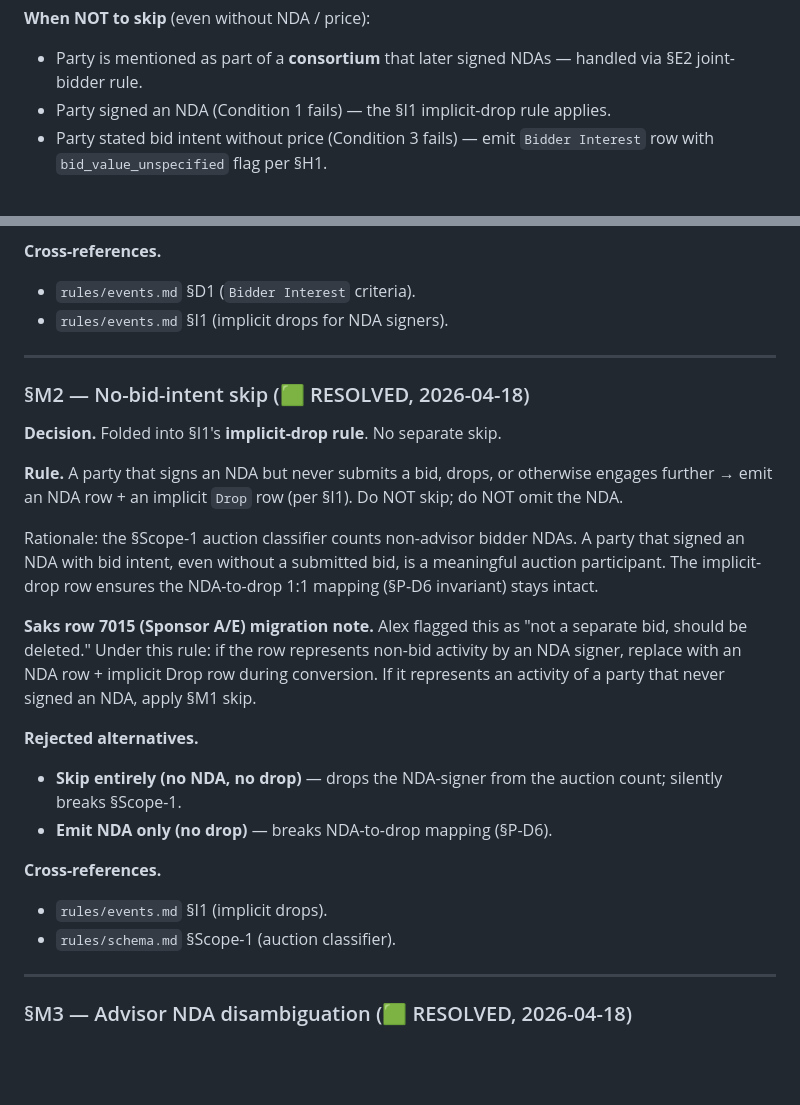
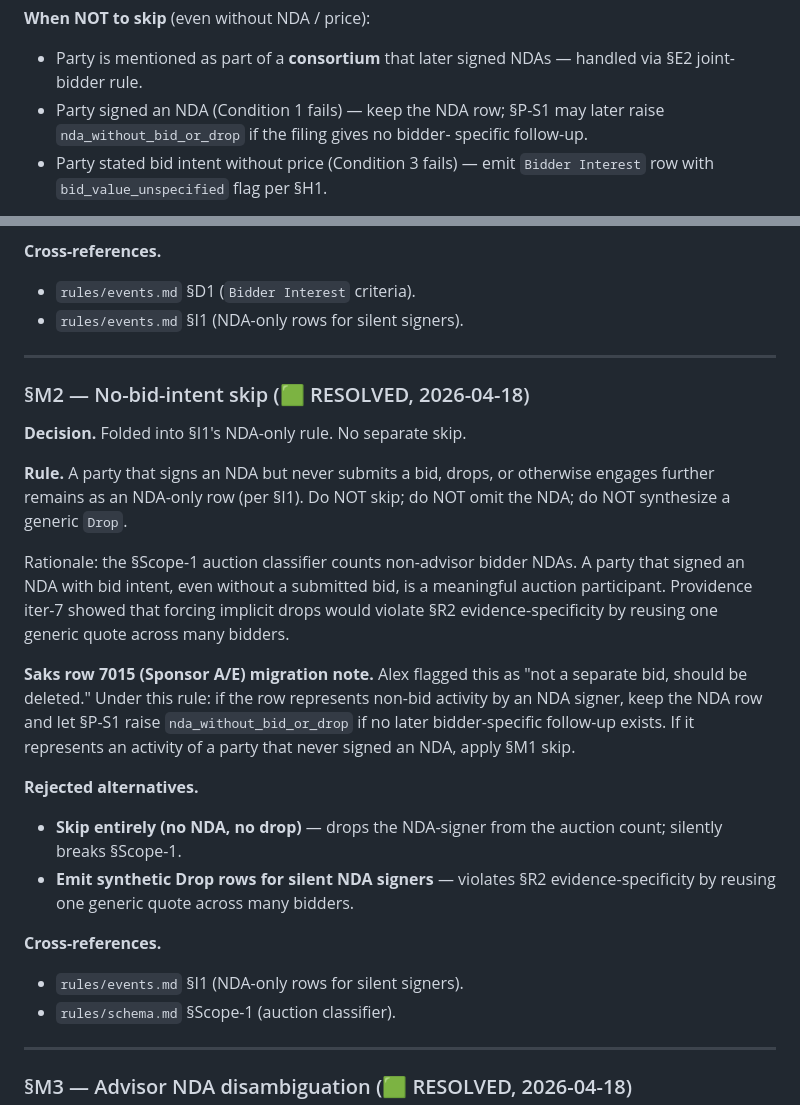
Before and after one commit to AustinJunyuLi/SEC_extract, a Markdown page: rules/bids.md, 2 parts joined by grey strips. GitHub-like rendering; blank space fills up the shorter version.

```diff
--- a/rules/bids.md
+++ b/rules/bids.md
@@ -471,8 +471,9 @@ flag preserves the audit trail so Austin can verify the skip was correct.
 **When NOT to skip** (even without NDA / price):
 - Party is mentioned as part of a **consortium** that later signed NDAs —
   handled via §E2 joint-bidder rule.
-- Party signed an NDA (Condition 1 fails) — the §I1 implicit-drop rule
-  applies.
+- Party signed an NDA (Condition 1 fails) — keep the NDA row; §P-S1 may
+  later raise `nda_without_bid_or_drop` if the filing gives no bidder-
+  specific follow-up.
 - Party stated bid intent without price (Condition 3 fails) — emit
   `Bidder Interest` row with `bid_value_unspecified` flag per §H1.
 
@@ -487,36 +488,39 @@ deal-level flag.
 
 **Cross-references.**
 - `rules/events.md` §D1 (`Bidder Interest` criteria).
-- `rules/events.md` §I1 (implicit drops for NDA signers).
+- `rules/events.md` §I1 (NDA-only rows for silent signers).
 
 ---
 
 ### §M2 — No-bid-intent skip (🟩 RESOLVED, 2026-04-18)
 
-**Decision.** Folded into §I1's **implicit-drop rule**. No separate skip.
+**Decision.** Folded into §I1's NDA-only rule. No separate skip.
 
 **Rule.** A party that signs an NDA but never submits a bid, drops, or
-otherwise engages further → emit an NDA row + an implicit `Drop` row (per
-§I1). Do NOT skip; do NOT omit the NDA.
+otherwise engages further remains as an NDA-only row (per §I1). Do NOT
+skip; do NOT omit the NDA; do NOT synthesize a generic `Drop`.
 
 Rationale: the §Scope-1 auction classifier counts non-advisor bidder NDAs.
 A party that signed an NDA with bid intent, even without a submitted bid,
-is a meaningful auction participant. The implicit-drop row ensures the
-NDA-to-drop 1:1 mapping (§P-D6 invariant) stays intact.
+is a meaningful auction participant. Providence iter-7 showed that forcing
+implicit drops would violate §R2 evidence-specificity by reusing one generic
+quote across many bidders.
 
 **Saks row 7015 (Sponsor A/E) migration note.** Alex flagged this as "not
 a separate bid, should be deleted." Under this rule: if the row
-represents non-bid activity by an NDA signer, replace with an NDA row +
-implicit Drop row during conversion. If it represents an activity of a
-party that never signed an NDA, apply §M1 skip.
+represents non-bid activity by an NDA signer, keep the NDA row and let
+§P-S1 raise `nda_without_bid_or_drop` if no later bidder-specific
+follow-up exists. If it represents an activity of a party that never
+signed an NDA, apply §M1 skip.
 
 **Rejected alternatives.**
 - **Skip entirely (no NDA, no drop)** — drops the NDA-signer from the
   auction count; silently breaks §Scope-1.
-- **Emit NDA only (no drop)** — breaks NDA-to-drop mapping (§P-D6).
+- **Emit synthetic Drop rows for silent NDA signers** — violates §R2
+  evidence-specificity by reusing one generic quote across many bidders.
 
 **Cross-references.**
-- `rules/events.md` §I1 (implicit drops).
+- `rules/events.md` §I1 (NDA-only rows for silent signers).
 - `rules/schema.md` §Scope-1 (auction classifier).
 
 ---
```
Also changed, not shown: rules/events.md (+13 -13 lines), rules/invariants.md (+6 -3 lines).
